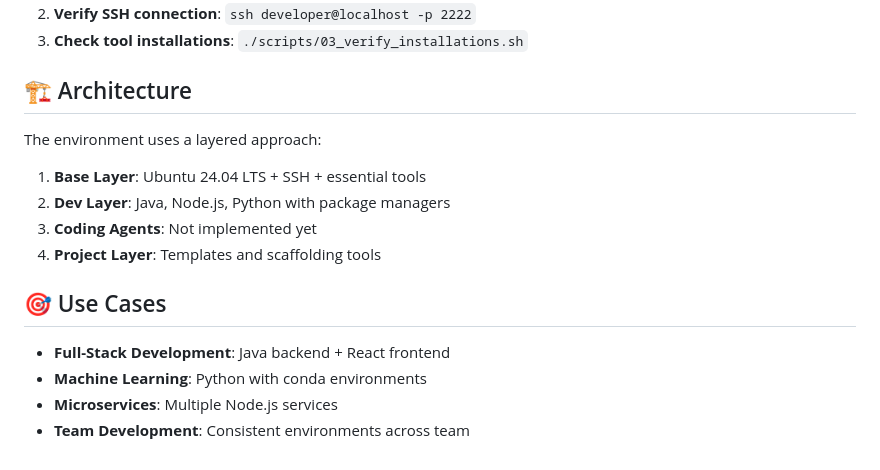
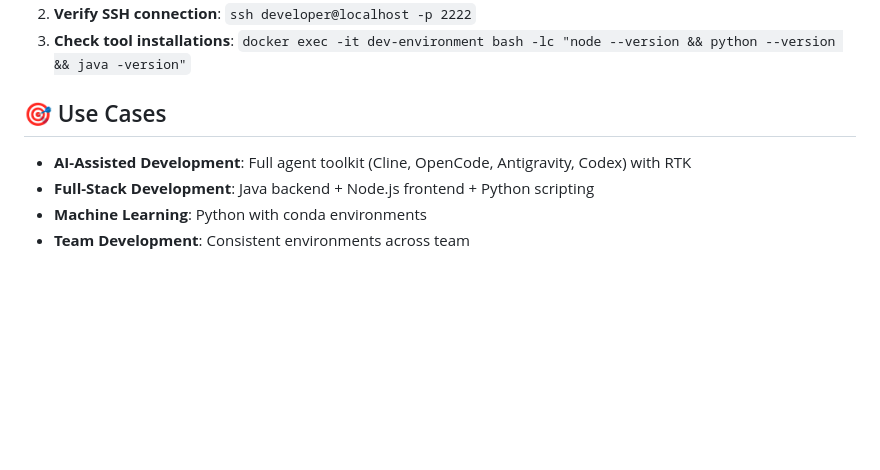
Before and after one commit to 99sono/docker_builds, a Markdown page: development_image/README.md, the part around one of its changes. Rendered like a GitHub page; blank space fills up the shorter version.

```diff
--- a/development_image/README.md
+++ b/development_image/README.md
@@ -127,18 +153,9 @@ cd 02_build_dev_environments_image/verify && ./03_verify_java_install.sh
 2. **Verify SSH connection**: `ssh developer@localhost -p 2222`
-3. **Check tool installations**: `./scripts/03_verify_installations.sh`
-
-## 🏗️ Architecture
-
-The environment uses a layered approach:
-
-1. **Base Layer**: Ubuntu 24.04 LTS + SSH + essential tools
-2. **Dev Layer**: Java, Node.js, Python with package managers
-3. **Coding Agents**: Not  implemented yet
-4. **Project Layer**: Templates and scaffolding tools
+3. **Check tool installations**: `docker exec -it dev-environment bash -lc "node --version && python --version && java -version"`
 
 ## 🎯 Use Cases
 
-- **Full-Stack Development**: Java backend + React frontend
+- **AI-Assisted Development**: Full agent toolkit (Cline, OpenCode, Antigravity, Codex) with RTK
+- **Full-Stack Development**: Java backend + Node.js frontend + Python scripting
 - **Machine Learning**: Python with conda environments
-- **Microservices**: Multiple Node.js services
 - **Team Development**: Consistent environments across team
```
Also changed, not shown: other parts of development_image/README.md (+71 -45 lines).
